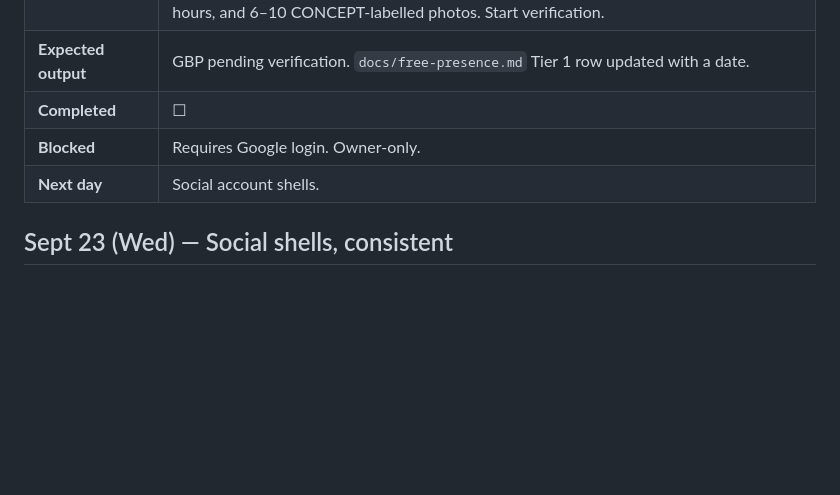
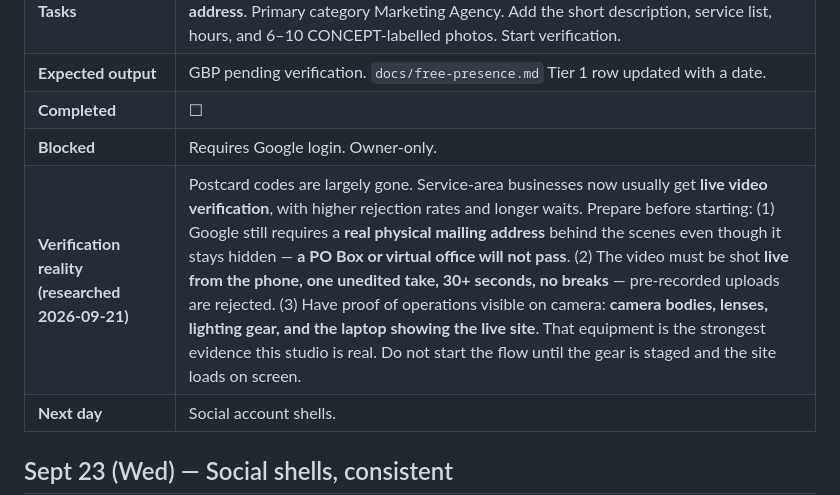
Before and after one commit to Chef3600/apex-content-os, a Markdown page: docs/launch-countdown.md, the part around the change. GitHub-like rendering; blank space fills up the shorter version.

```diff
--- a/docs/launch-countdown.md
+++ b/docs/launch-countdown.md
@@ -37,6 +37,7 @@ passed.
 | **Expected output** | GBP pending verification. `docs/free-presence.md` Tier 1 row updated with a date. |
 | **Completed** | ☐ |
 | **Blocked** | Requires Google login. Owner-only. |
+| **Verification reality (researched 2026-09-21)** | Postcard codes are largely gone. Service-area businesses now usually get **live video verification**, with higher rejection rates and longer waits. Prepare before starting: (1) Google still requires a **real physical mailing address** behind the scenes even though it stays hidden — **a PO Box or virtual office will not pass**. (2) The video must be shot **live from the phone, one unedited take, 30+ seconds, no breaks** — pre-recorded uploads are rejected. (3) Have proof of operations visible on camera: **camera bodies, lenses, lighting gear, and the laptop showing the live site**. That equipment is the strongest evidence this studio is real. Do not start the flow until the gear is staged and the site loads on screen. |
 | **Next day** | Social account shells. |
 
 ## Sept 23 (Wed) — Social shells, consistent
```
Also changed, not shown: docs/opportunities.md (+3 -2 lines).
